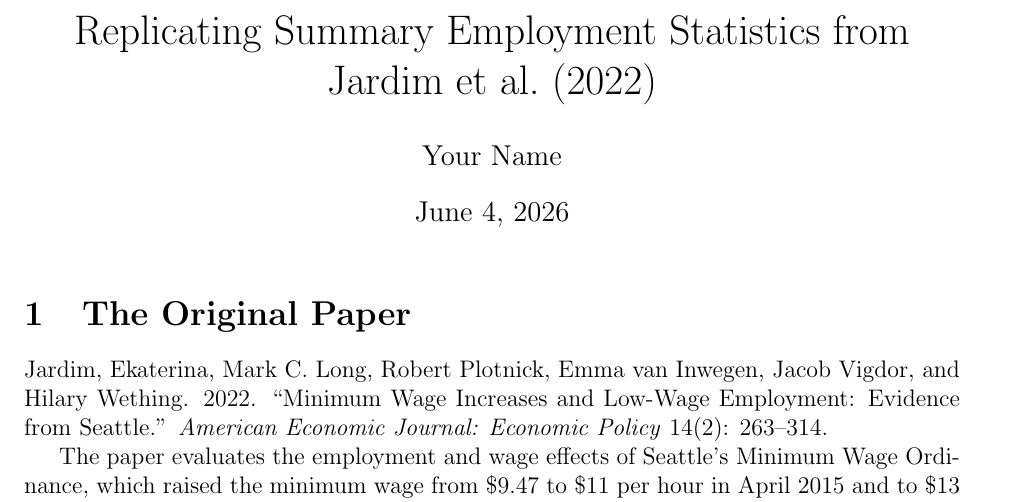
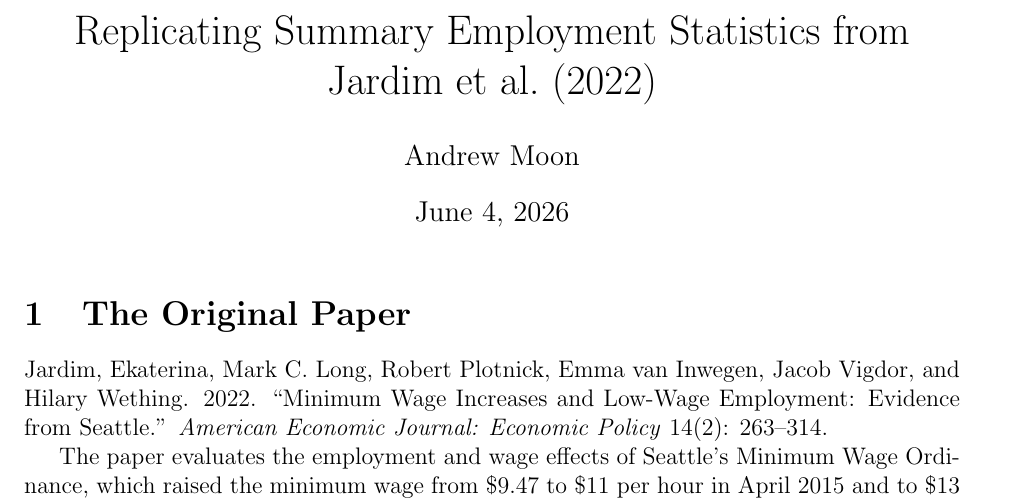
Before and after one commit to andrewmoon67/your_replication, a LaTeX document (paper/paper.tex): part of page 1 of 2, cut so that both start at the same text. Compiled offline with pdfLaTeX.

Commit message:
Made fixes to paper.tex

```diff
--- a/paper/paper.tex
+++ b/paper/paper.tex
@@ -5,7 +5,7 @@
 \usepackage{amsmath}
 
 \title{Replicating Summary Employment Statistics from Jardim et al.\ (2022)}
-\author{Your Name}
+\author{Andrew Moon}
 \date{\today}
 
 \begin{document}
```
